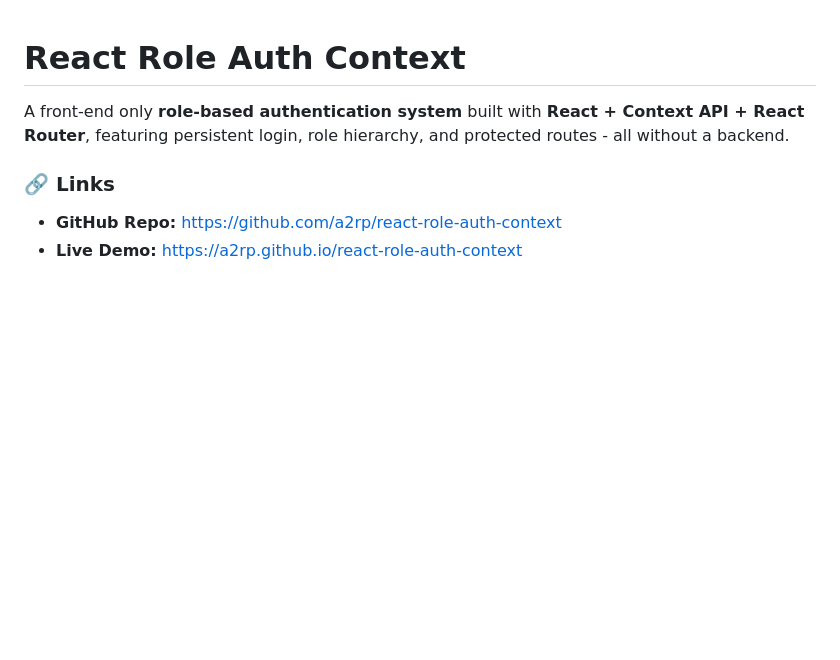
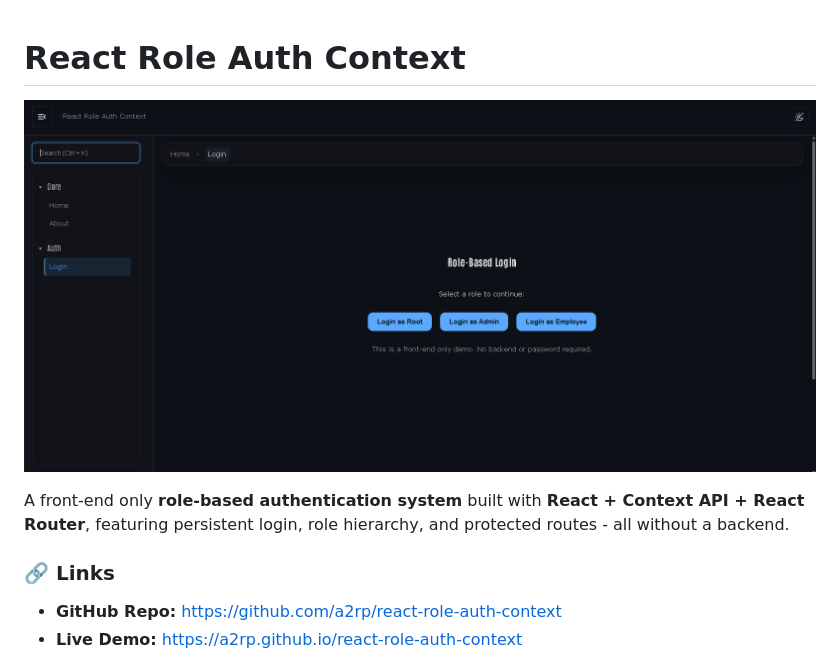
Before and after one commit to a2rp/react-role-auth-context, a Markdown page: README.md, the part around the change. Drawn GitHub-style; pictures changed too: image.png; blank space fills up the shorter version.

Commit message:
updated home about and readme

```diff
--- a/README.md
+++ b/README.md
@@ -1,4 +1,6 @@
 # React Role Auth Context
+
+![alt text](image.png)
 
 A front-end only **role-based authentication system** built with **React + Context API + React Router**, featuring
 persistent login, role hierarchy, and protected routes - all without a backend.
```
Also changed, not shown: 4 other files.
